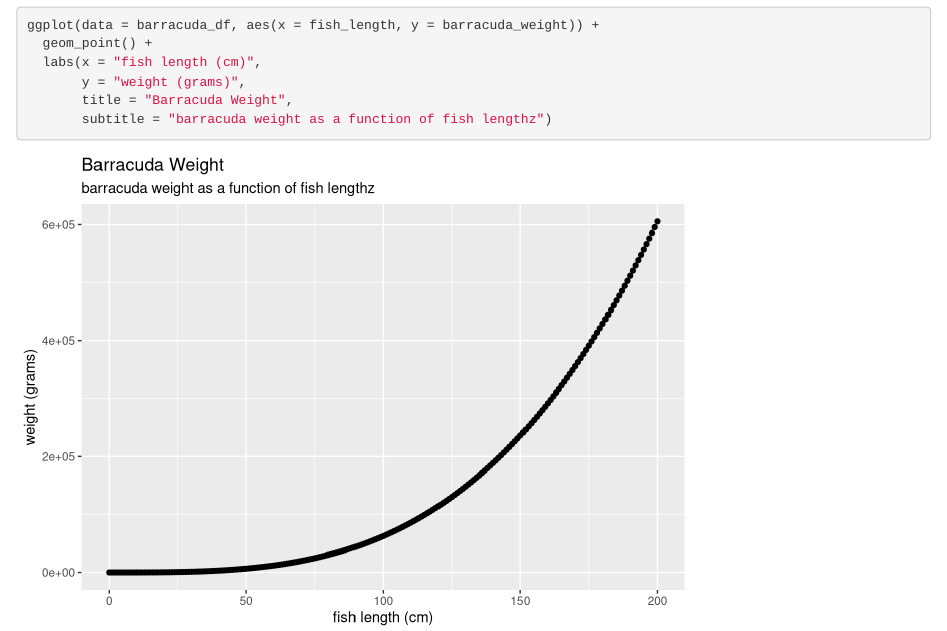
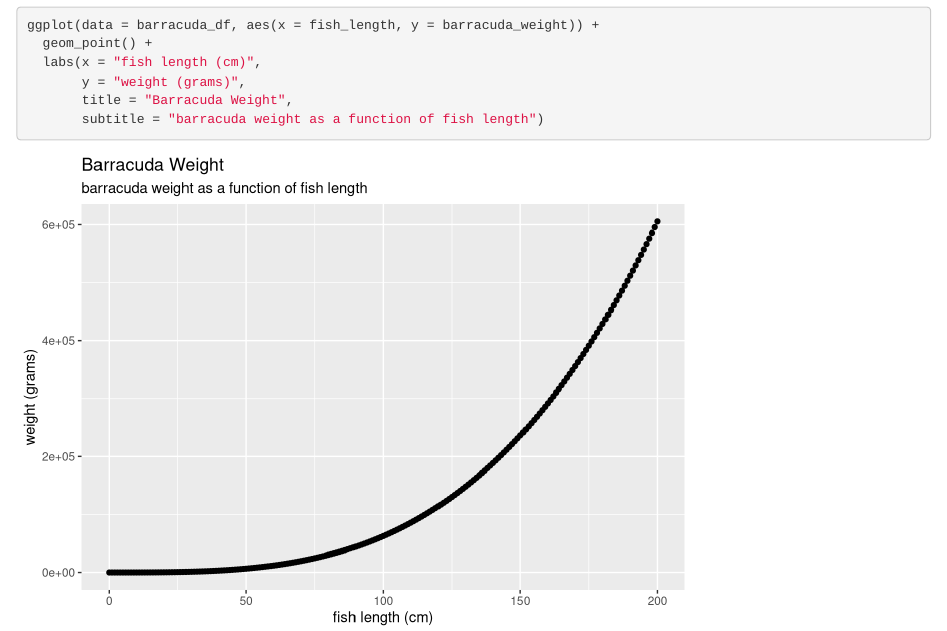
Before and after one commit to marierivers/eds-212-day-1, an R Markdown document (fish-length-weight.Rmd): the page in a window 1100 px wide, from 4720 px down. Rendered offline with R 4.5, knitr and Pandoc, with nearby package versions.

Commit message:
how about now

````diff
--- a/fish-length-weight.Rmd
+++ b/fish-length-weight.Rmd
@@ -50,6 +50,6 @@ ggplot(data = barracuda_df, aes(x = fish_length, y = barracuda_weight)) +
   labs(x = "fish length (cm)",
        y = "weight (grams)",
        title = "Barracuda Weight",
-       subtitle = "barracuda weight as a function of fish lengthz")
+       subtitle = "barracuda weight as a function of fish length")
 
 ```
````
Also changed, not shown: fish-length-weight.html.
